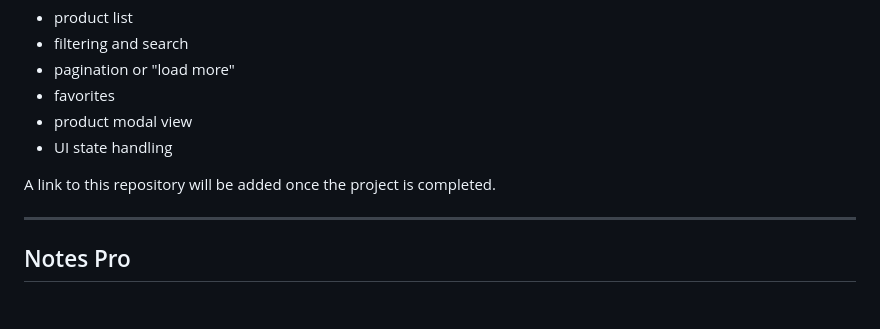
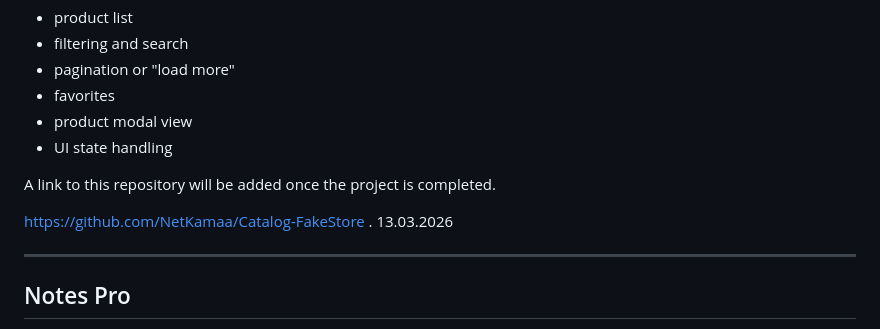
Before and after one commit to NetKamaa/js-basics-30d, a Markdown page: README.md, the part around the change. GitHub-like rendering; blank space fills up the shorter version.

```diff
--- a/README.md
+++ b/README.md
@@ -150,6 +150,8 @@ Planned features:
 
 A link to this repository will be added once the project is completed.
 
+https://github.com/NetKamaa/Catalog-FakeStore . 13.03.2026
+
 ---
 
 ## Notes Pro
```
